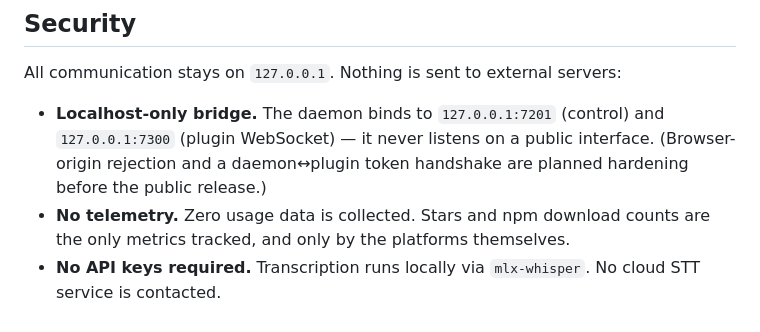
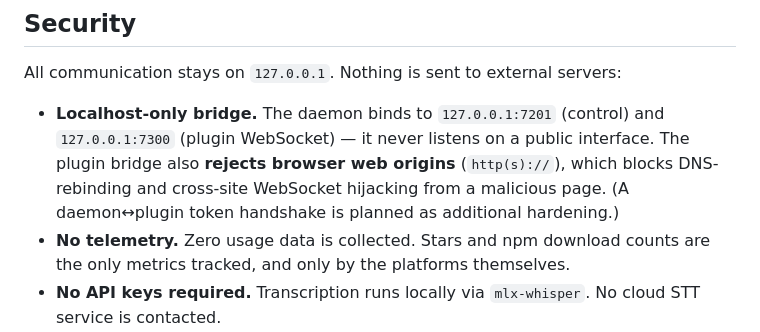
Before and after one commit to thedalbee/premiere-pro-agent, a Markdown page: README.md, the part around the change. Rendered like a GitHub page.

Commit message:
docs: README security — browser-origin rejection is now enforced
It was marked "planned"; the bridge now rejects http(s) origins (commit
945f9c3). Updated to say so honestly; the token handshake stays "planned".

```diff
--- a/README.md
+++ b/README.md
@@ -112,7 +112,7 @@ The daemon starts automatically on first use and manages a WebSocket bridge to t
 
 All communication stays on `127.0.0.1`. Nothing is sent to external servers:
 
-- **Localhost-only bridge.** The daemon binds to `127.0.0.1:7201` (control) and `127.0.0.1:7300` (plugin WebSocket) — it never listens on a public interface. (Browser-origin rejection and a daemon↔plugin token handshake are planned hardening before the public release.)
+- **Localhost-only bridge.** The daemon binds to `127.0.0.1:7201` (control) and `127.0.0.1:7300` (plugin WebSocket) — it never listens on a public interface. The plugin bridge also **rejects browser web origins** (`http(s)://`), which blocks DNS-rebinding and cross-site WebSocket hijacking from a malicious page. (A daemon↔plugin token handshake is planned as additional hardening.)
 - **No telemetry.** Zero usage data is collected. Stars and npm download counts are the only metrics tracked, and only by the platforms themselves.
 - **No API keys required.** Transcription runs locally via `mlx-whisper`. No cloud STT service is contacted.
 - **The maker cannot see your machine.** This tool has no remote-access surface. `ppro setup` is the only network-adjacent operation (it packages and installs a local `.ccx` file via Adobe's own installer — no download from this project's servers).
```
